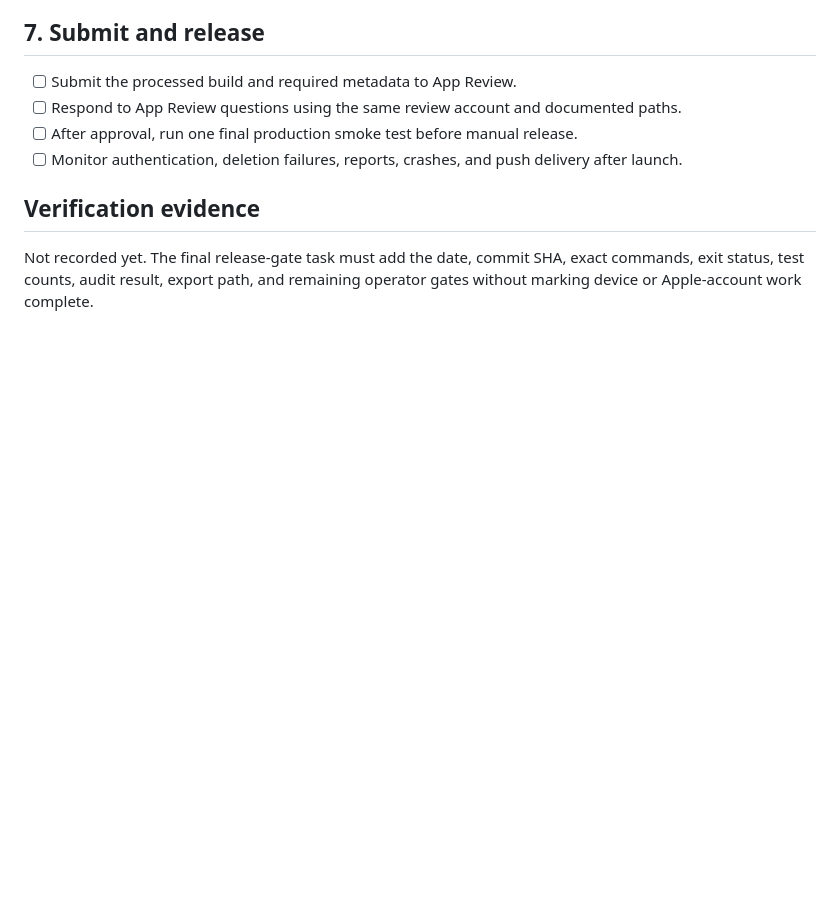
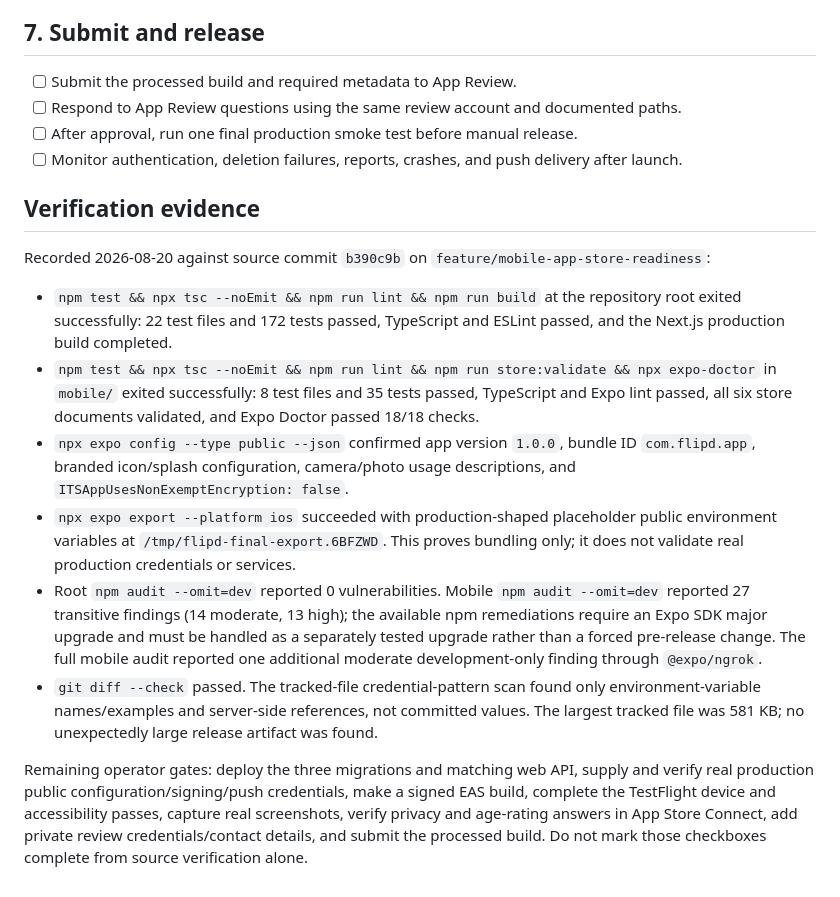
Before and after one commit to n427/Flipd, a Markdown page: mobile/store/release-runbook.md, the part around the change. GitHub-like rendering; blank space fills up the shorter version.

Commit message:
docs(mobile): record release verification evidence

```diff
--- a/mobile/store/release-runbook.md
+++ b/mobile/store/release-runbook.md
@@ -82,4 +82,14 @@ eas build --platform ios --profile production
 
 ## Verification evidence
 
-Not recorded yet. The final release-gate task must add the date, commit SHA, exact commands, exit status, test counts, audit result, export path, and remaining operator gates without marking device or Apple-account work complete.
+Recorded 2026-08-20 against source commit `b390c9b` on
+`feature/mobile-app-store-readiness`:
+
+- `npm test && npx tsc --noEmit && npm run lint && npm run build` at the repository root exited successfully: 22 test files and 172 tests passed, TypeScript and ESLint passed, and the Next.js production build completed.
+- `npm test && npx tsc --noEmit && npm run lint && npm run store:validate && npx expo-doctor` in `mobile/` exited successfully: 8 test files and 35 tests passed, TypeScript and Expo lint passed, all six store documents validated, and Expo Doctor passed 18/18 checks.
+- `npx expo config --type public --json` confirmed app version `1.0.0`, bundle ID `com.flipd.app`, branded icon/splash configuration, camera/photo usage descriptions, and `ITSAppUsesNonExemptEncryption: false`.
+- `npx expo export --platform ios` succeeded with production-shaped placeholder public environment variables at `/tmp/flipd-final-export.6BFZWD`. This proves bundling only; it does not validate real production credentials or services.
+- Root `npm audit --omit=dev` reported 0 vulnerabilities. Mobile `npm audit --omit=dev` reported 27 transitive findings (14 moderate, 13 high); the available npm remediations require an Expo SDK major upgrade and must be handled as a separately tested upgrade rather than a forced pre-release change. The full mobile audit reported one additional moderate development-only finding through `@expo/ngrok`.
+- `git diff --check` passed. The tracked-file credential-pattern scan found only environment-variable names/examples and server-side references, not committed values. The largest tracked file was 581 KB; no unexpectedly large release artifact was found.
+
+Remaining operator gates: deploy the three migrations and matching web API, supply and verify real production public configuration/signing/push credentials, make a signed EAS build, complete the TestFlight device and accessibility passes, capture real screenshots, verify privacy and age-rating answers in App Store Connect, add private review credentials/contact details, and submit the processed build. Do not mark those checkboxes complete from source verification alone.
```
